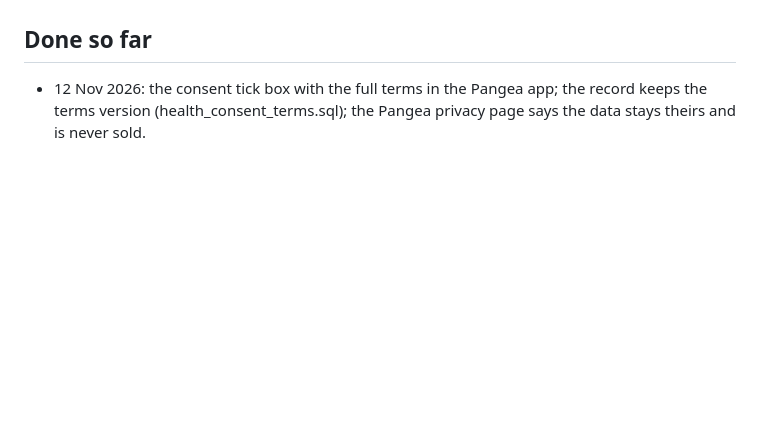
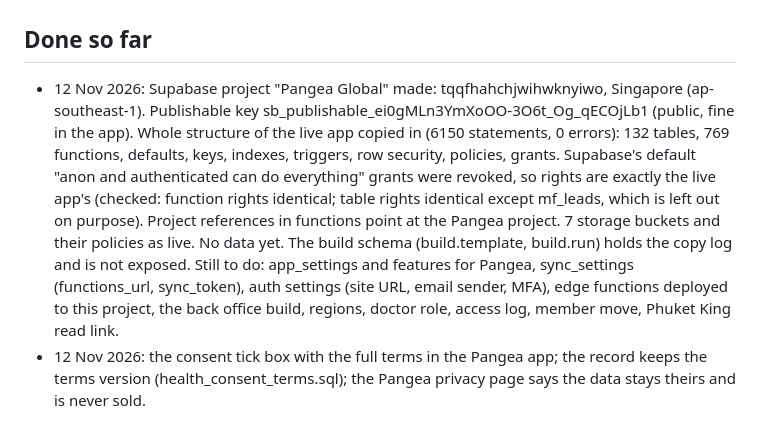
Before and after one commit to phuketkinggg/pkapp, a Markdown page: docs/PANGEA_DATABASE.md, the part around the change. Rendered like a GitHub page; blank space fills up the shorter version.

Commit message:
Pangea Global database: structure copied from the live app, rights checked [skip ci]
Co-Authored-By: Claude Opus 5.5 <noreply@anthropic.com>
Claude-Session: https://claude.ai/code/session_01Nm5VbeXTUKCknCqgUG5Uii

```diff
--- a/docs/PANGEA_DATABASE.md
+++ b/docs/PANGEA_DATABASE.md
@@ -56,5 +56,15 @@ documents, Pangea levels, habits, programs, food diary, measurements). Steps:
 5. Build the Phuket King read link.
 
 ## Done so far
+- 12 Nov 2026: Supabase project "Pangea Global" made: tqqfhahchjwihwknyiwo, Singapore (ap-southeast-1).
+  Publishable key sb_publishable_ei0gMLn3YmXoOO-3O6t_Og_qECOjLb1 (public, fine in the app).
+  Whole structure of the live app copied in (6150 statements, 0 errors): 132 tables, 769 functions, defaults, keys, indexes,
+  triggers, row security, policies, grants. Supabase's default "anon and authenticated can do everything" grants were
+  revoked, so rights are exactly the live app's (checked: function rights identical; table rights identical except mf_leads,
+  which is left out on purpose). Project references in functions point at the Pangea project. 7 storage buckets and their
+  policies as live. No data yet. The build schema (build.template, build.run) holds the copy log and is not exposed.
+  Still to do: app_settings and features for Pangea, sync_settings (functions_url, sync_token), auth settings (site URL,
+  email sender, MFA), edge functions deployed to this project, the back office build, regions, doctor role, access log,
+  member move, Phuket King read link.
 - 12 Nov 2026: the consent tick box with the full terms in the Pangea app; the record keeps the terms version
   (health_consent_terms.sql); the Pangea privacy page says the data stays theirs and is never sold.
```
